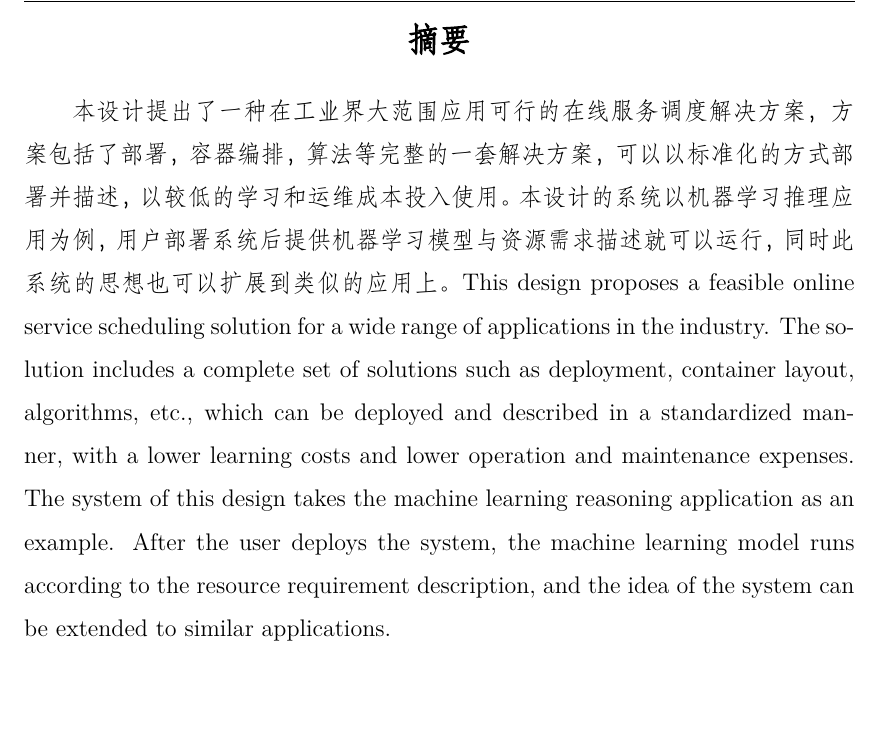
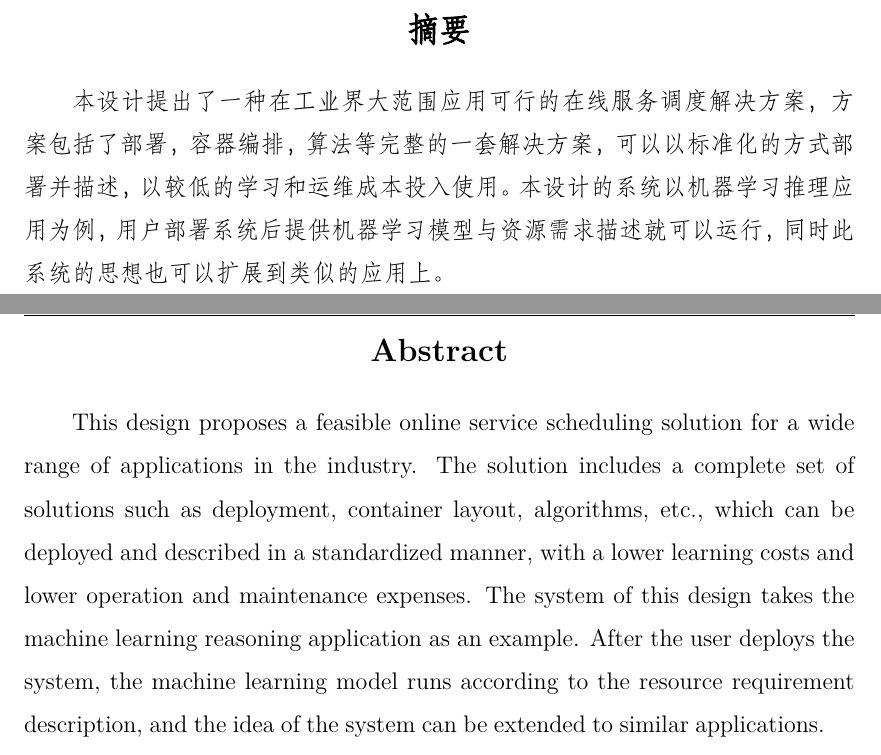
Before and after one commit to yzyDavid/thesis-yzy, a LaTeX thesis (zjuthesis.tex, which reads content/final/abstract.tex): part of page 7 of 99 before the commit and two parts of pages 7 and 9 of 99 after it, the two joined at a grey line, cut so that both start at the same text, the shorter picture padded with empty space. Compiled offline with XeLaTeX; a missing font is replaced by an installed copy or a similar font.

Commit message:
fix format

```diff
--- a/content/final/abstract.tex
+++ b/content/final/abstract.tex
@@ -4,9 +4,10 @@
 \end{center}
 
 本设计提出了一种在工业界大范围应用可行的在线服务调度解决方案，方案包括了部署，容器编排，算法等完整的一套解决方案，可以以标准化的方式部署并描述，以较低的学习和运维成本投入使用。本设计的系统以机器学习推理应用为例，用户部署系统后提供机器学习模型与资源需求描述就可以运行，同时此系统的思想也可以扩展到类似的应用上。
-This design proposes a feasible online service scheduling solution for a wide range of applications in the industry. The solution includes a complete set of solutions such as deployment, container layout, algorithms, etc., which can be deployed and described in a standardized manner, with a lower learning costs and lower operation and maintenance expenses. The system of this design takes the machine learning reasoning application as an example. After the user deploys the system, the machine learning model runs according to the resource requirement description, and the idea of the system can be extended to similar applications.
 
 \cleardoublestylepage{previous}
 \begin{center}
     \bfseries \zihao{3} Abstract
 \end{center}
+
+This design proposes a feasible online service scheduling solution for a wide range of applications in the industry. The solution includes a complete set of solutions such as deployment, container layout, algorithms, etc., which can be deployed and described in a standardized manner, with a lower learning costs and lower operation and maintenance expenses. The system of this design takes the machine learning reasoning application as an example. After the user deploys the system, the machine learning model runs according to the resource requirement description, and the idea of the system can be extended to similar applications.
```
